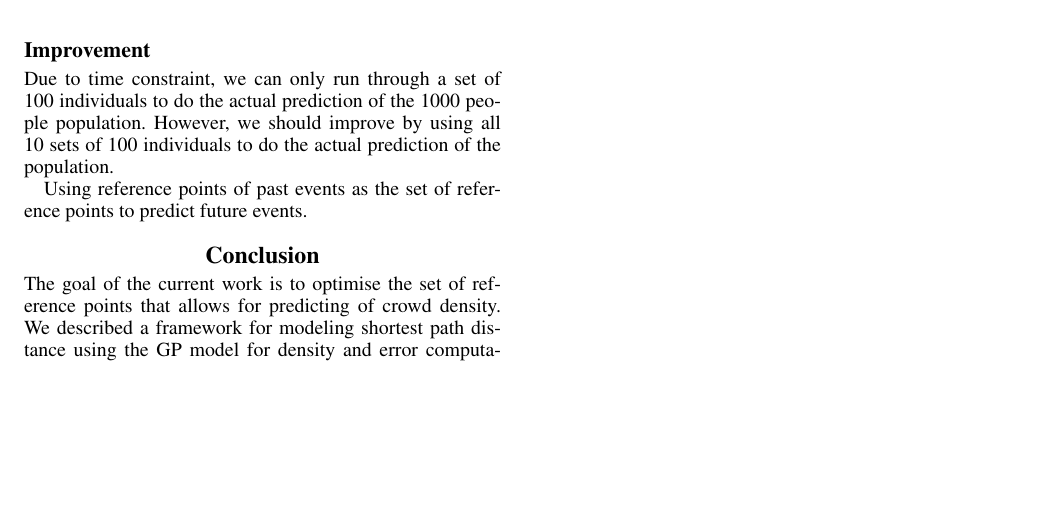
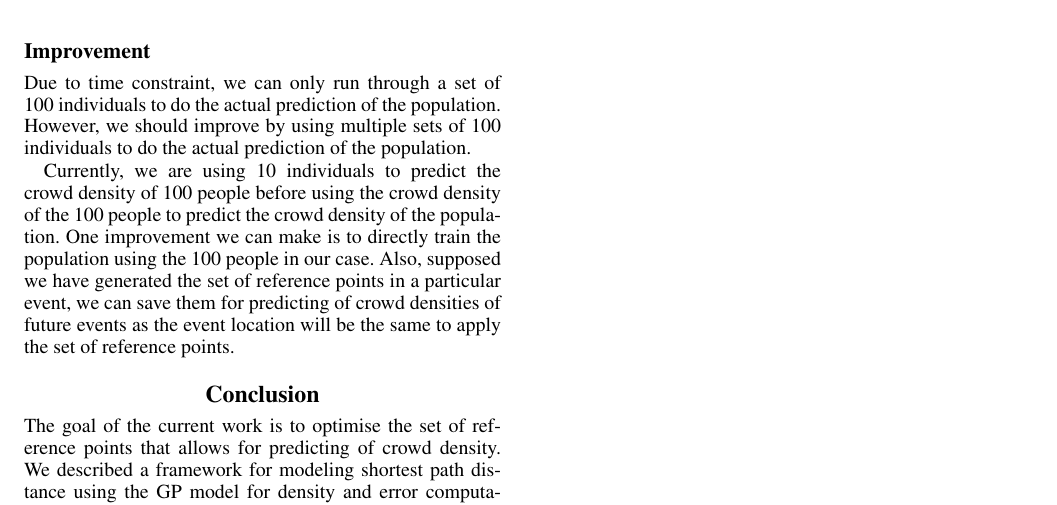
Before and after one commit to Ohohcakester/cs4246-project, a LaTeX paper (report_bayesian_optimisation/report.tex): part of page 6 of 6, cut so that both start at the same text, the shorter picture padded with empty space. Compiled offline with pdfLaTeX.

Commit message:
update report

```diff
--- a/report_bayesian_optimisation/report.tex
+++ b/report_bayesian_optimisation/report.tex
@@ -227,10 +226,9 @@ Thus, it is not easy to obtain a smooth crowd density distribution over the spac
 
 \subsection{Improvement}
 
-Due to time constraint, we can only run through a set of 100 individuals to do the actual prediction of the 1000 people population. However, we should improve by using all 10 sets of 100 individuals to do the actual prediction of the population.
+Due to time constraint, we can only run through a set of 100 individuals to do the actual prediction of the population. However, we should improve by using multiple sets of 100 individuals to do the actual prediction of the population.
 
-Using reference points of past events as the set of reference points to predict future events.
-
+Currently, we are using 10 individuals to predict the crowd density of 100 people before using the crowd density of the 100 people to predict the crowd density of the population. One improvement we can make is to directly train the population using the 100 people in our case. Also, supposed we have generated the set of reference points in a particular event, we can save them for predicting of crowd densities of future events as the event location will be the same to apply the set of reference points.
 
 \section{Conclusion}
 
```
Also changed, not shown: report_bayesian_optimisation/report.tex (3 more changed lines).
